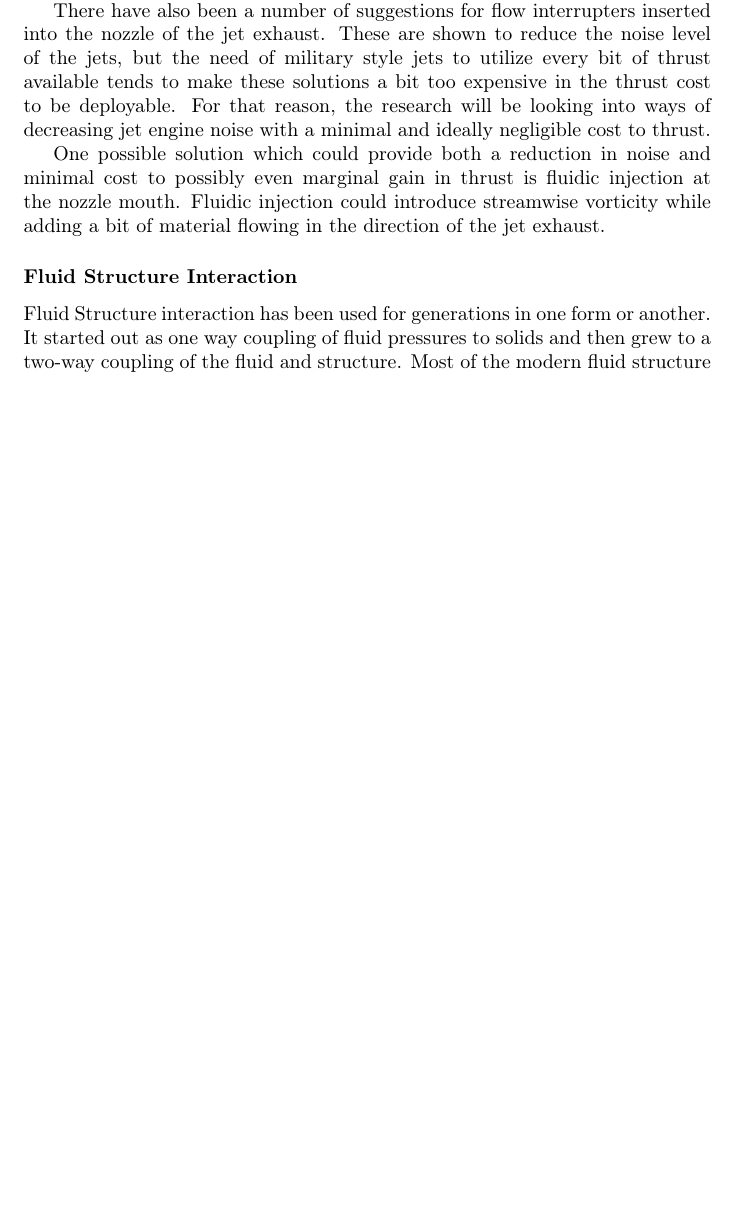
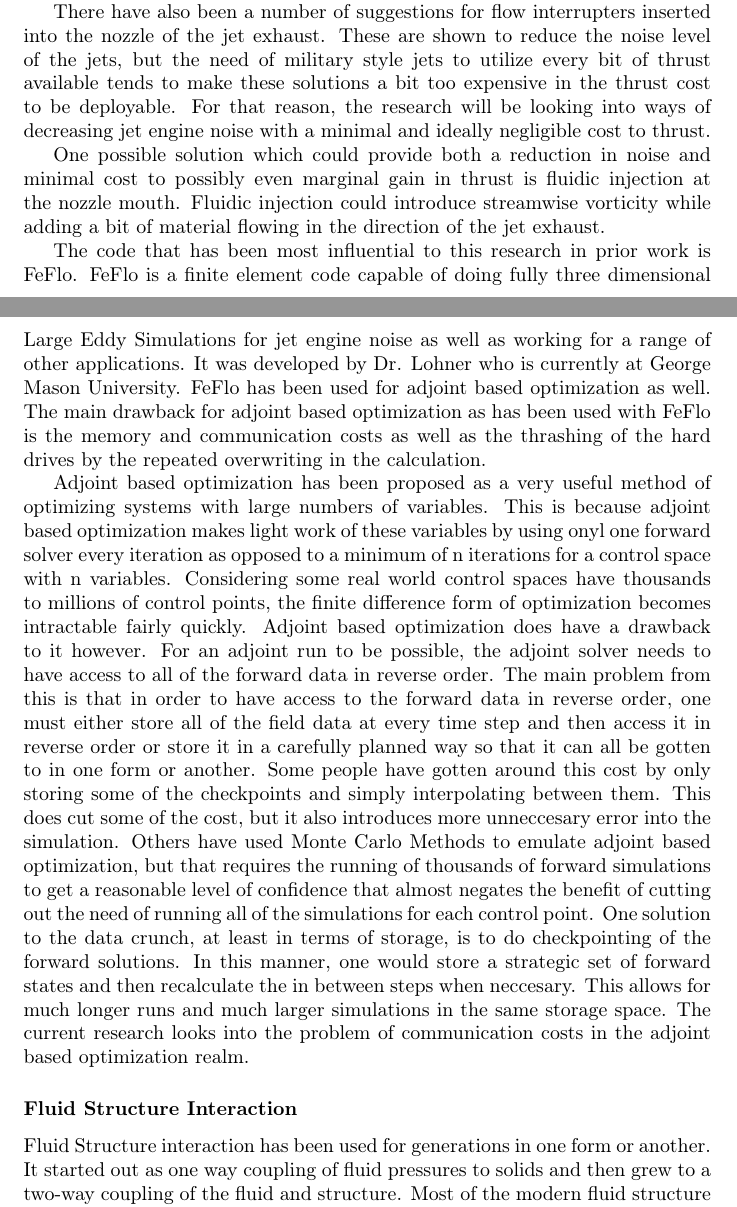
Before and after one commit to zspears/dissertation_spears, a LaTeX thesis (dissertation.tex): part of page 4 of 5 before the commit and two parts of pages 5 and 6 of 7 after it, the two joined at a grey line, cut so that both start at the same text, the shorter picture padded with empty space. Compiled offline with pdfLaTeX.

Commit message:
new additions to definitions and to previous work.

```diff
--- a/dissertation.tex
+++ b/dissertation.tex
@@ -224,6 +283,45 @@ injection at the nozzle mouth. Fluidic injection could introduce streamwise
 vorticity while adding a bit of material flowing in the direction
 of the jet exhaust.
 
+The code that has been most influential to this research in prior
+work is FeFlo. FeFlo is a finite element code capable of doing fully
+three dimensional Large Eddy Simulations for jet engine noise as well
+as working for a range of other applications. It was developed by
+Dr. Lohner who is currently at George Mason University. FeFlo has
+been used for adjoint based optimization as well. The main drawback
+for adjoint based optimization as has been used with FeFlo is the
+memory and communication costs as well as the thrashing of the hard
+drives by the repeated overwriting in the calculation.
+
+Adjoint based optimization has been proposed as a very useful method
+of optimizing systems with large numbers of variables. This is because
+adjoint based optimization makes light work of these variables by
+using onyl one forward solver every iteration as opposed to a minimum
+of n iterations for a control space with n variables. Considering
+some real world control spaces have thousands to millions of control
+points, the finite difference form of optimization becomes intractable
+fairly quickly. Adjoint based optimization does have a drawback to
+it however. For an adjoint run to be possible, the adjoint solver
+needs to have access to all of the forward data in reverse order.
+The main problem from this is that in order to have access to the
+forward data in reverse order, one must either store all of the field
+data at every time step and then access it in reverse order or store
+it in a carefully planned way so that it can all be gotten to in one
+form or another. Some people have gotten around this cost by only
+storing some of the checkpoints and simply interpolating between them.
+This does cut some of the cost, but it also introduces more unneccesary
+error into the simulation. Others have used Monte Carlo Methods to
+emulate adjoint based optimization, but that requires the running
+of thousands of forward simulations to get a reasonable level of confidence
+that almost negates the benefit of cutting out the need of running
+all of the simulations for each control point. One solution to the
+data crunch, at least in terms of storage, is to do checkpointing
+of the forward solutions. In this manner, one would store a strategic
+set of forward states and then recalculate the in between steps when
+neccesary. This allows for much longer runs and much larger simulations
+in the same storage space. The current research looks into the problem
+of communication costs in the adjoint based optimization realm.
+
 
 \subsubsection*{Fluid Structure Interaction}
 
```
Also changed, not shown: dissertation.pdf, dissertation.tex (65 more changed lines), 1 other file.
